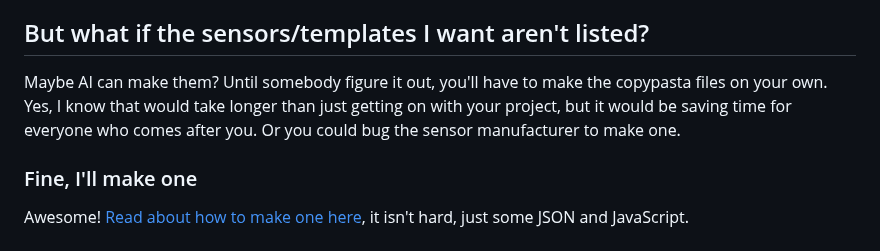
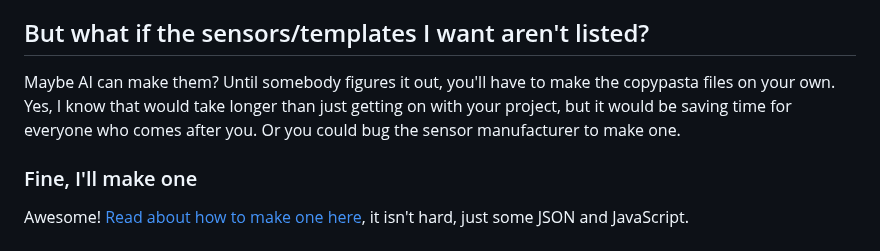
Before and after one commit to u-fire/Embedded-CopyPasta, a Markdown page: README.md, the part around the change. Rendered like a GitHub page.

```diff
--- a/README.md
+++ b/README.md
@@ -74,7 +74,7 @@ Enter this `ecp -c copy/dallas_ds18b20.copy -p pasta/print.pasta -o ds18b20 -b u
 For this example, you might want to change which pin the sensor is connected to, possible TODOs are marked in the code with /**/ comments. You can add more sensors, remake it using a different template, or just do whatever you wanted to from here.
 
 ## But what if the sensors/templates I want aren't listed?
-Maybe AI can make them? Until somebody figure it out, you'll have to make the copypasta files on your own. Yes, I know that would take longer than just getting on with your project, but it would be saving time for everyone who comes after you. Or you could bug the sensor manufacturer to make one.
+Maybe AI can make them? Until somebody figures it out, you'll have to make the copypasta files on your own. Yes, I know that would take longer than just getting on with your project, but it would be saving time for everyone who comes after you. Or you could bug the sensor manufacturer to make one.
 
 ### Fine, I'll make one
 Awesome! [Read about how to make one here](HOWTO.md), it isn't hard, just some JSON and JavaScript.
```
